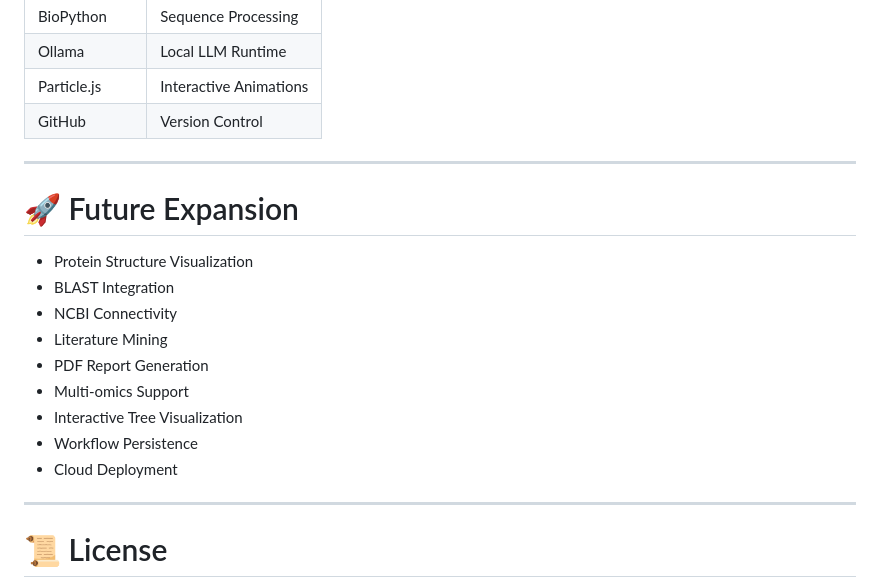
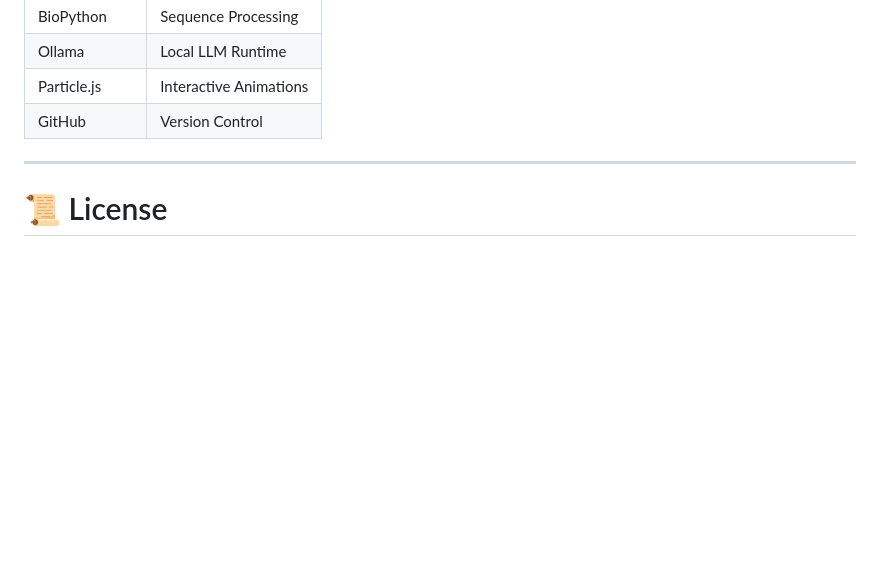
Before and after one commit to Suru1496/Bio_NLP, a Markdown page: README.md, the part around the change. GitHub-like rendering; blank space fills up the shorter version.

```diff
--- a/README.md
+++ b/README.md
@@ -280,19 +280,6 @@ Interactive Visualization
 
 ---
 
-# 🚀 Future Expansion
-
-- Protein Structure Visualization
-- BLAST Integration
-- NCBI Connectivity
-- Literature Mining
-- PDF Report Generation
-- Multi-omics Support
-- Interactive Tree Visualization
-- Workflow Persistence
-- Cloud Deployment
-
----
 
 
 # 📜 License
```
